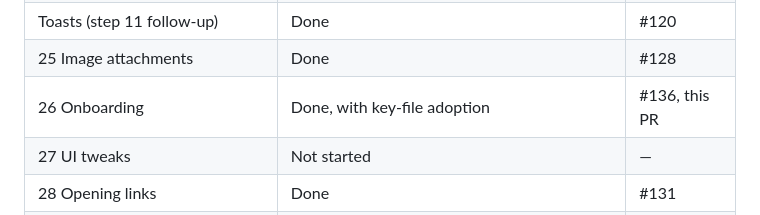
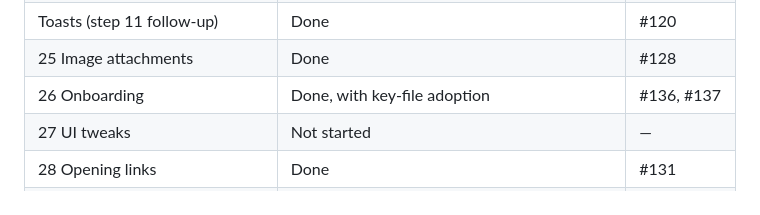
Before and after one commit to Tachion-Oy/robozium, a Markdown page: docs/plans/desktop-roadmap.md, the part around the change. Rendered like a GitHub page.

Commit message:
Link the onboarding PR in the roadmap
Co-Authored-By: Claude Opus 5.5 <noreply@anthropic.com>

```diff
--- a/docs/plans/desktop-roadmap.md
+++ b/docs/plans/desktop-roadmap.md
@@ -57,7 +57,7 @@ Reviewed against `origin/main` at `b640105` (after #127).
 | 23–24 Ship | Linux packaging in progress; macOS deferred | — |
 | Toasts (step 11 follow-up) | Done | #120 |
 | 25 Image attachments | Done | #128 |
-| 26 Onboarding | Done, with key-file adoption | #136, this PR |
+| 26 Onboarding | Done, with key-file adoption | #136, #137 |
 | 27 UI tweaks | Not started | — |
 | 28 Opening links | Done | #131 |
 | 29 Inline agent images | Not started (web #125) | — |
```
